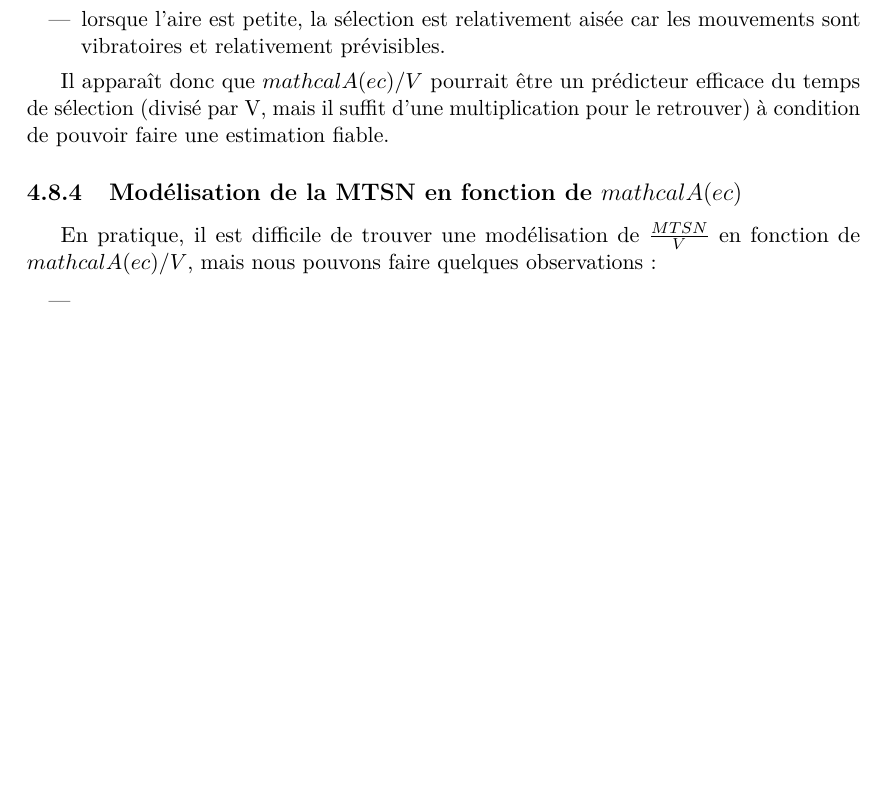
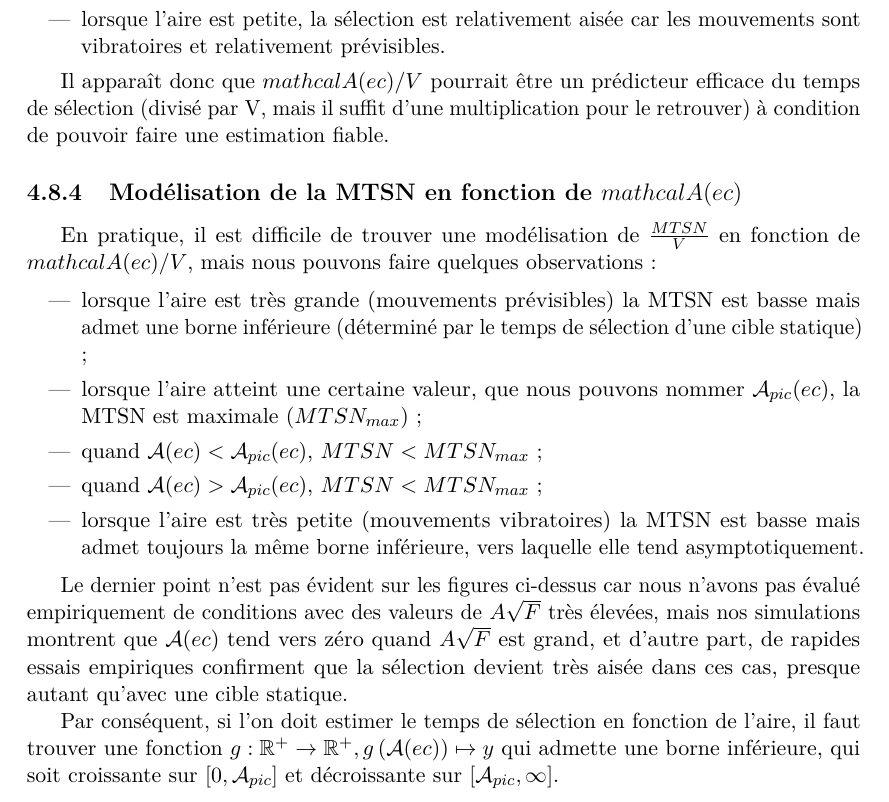
Before and after one commit to Lexoka/18071989, a LaTeX thesis (these.tex, which reads chapitre4.tex): part of page 199 of 229, cut so that both start at the same text, the shorter picture padded with empty space. Compiled offline with pdfLaTeX.

Commit message:
ch4 hulls 18

```diff
--- a/chapitre4.tex
+++ b/chapitre4.tex
@@ -902,8 +902,16 @@
 	En pratique, il est difficile de trouver une modélisation de $\frac{MTSN}{V}$ en fonction de $mathcal{A}(ec)/V$, mais nous pouvons faire quelques observations :
 
 	\begin{itemize}
-		\item
+		\item lorsque l'aire est très grande (mouvements prévisibles) la MTSN est basse mais admet une borne inférieure (déterminé par le temps de sélection d'une cible statique) ;
+		\item lorsque l'aire atteint une certaine valeur, que nous pouvons nommer $\mathcal{A}_{pic}(ec)$, la MTSN est maximale ($MTSN_{max}$) ;
+		\item quand $\mathcal{A}(ec) < \mathcal{A}_{pic}(ec)$, $MTSN < MTSN_{max}$ ;
+		\item quand $\mathcal{A}(ec) > \mathcal{A}_{pic}(ec)$, $MTSN < MTSN_{max}$ ;
+		\item lorsque l'aire est très petite (mouvements vibratoires) la MTSN est basse mais admet toujours la même borne inférieure, vers laquelle elle tend asymptotiquement.
 	\end{itemize}
+
+	Le dernier point n'est pas évident sur les figures ci-dessus car nous n'avons pas évalué empiriquement de conditions avec des valeurs de $A\sqrt{F}$ très élevées, mais nos simulations montrent que $\mathcal{A}(ec)$ tend vers zéro quand $A\sqrt{F}$ est grand, et d'autre part, de rapides essais empiriques confirment que la sélection devient très aisée dans ces cas, presque autant qu'avec une cible statique.
+
+	Par conséquent, si l'on doit estimer le temps de sélection en fonction de l'aire, il faut trouver une fonction $g : \mathbb{R}^{+} \to \mathbb{R}^{+}, g\left(\mathcal{A}(ec)\right) \mapsto y$ qui admette une borne inférieure, qui soit croissante sur $[0, \mathcal{A}_{pic}]$ et décroissante sur $[\mathcal{A}_{pic}, \infty]$.
 
 %\section{Conclusion and perspectives}
 %We have proposed a way to characterize the erratic behavior of moving targets with three parameters: speed, angle width and frequency, and tested pointing performance when varying these parameters. We have shown that the nature of target motion affects pointing performance, which is not captured by Fitts’ law’s index of difficulty. The latter can only describe the best case, and does not indicate that acquiring fast, highly erratic targets can be extremely difficult. Although the (S,A,F) set of parameters we have proposed models a continuum of target motion, our participants were able to distinguish at least three distinct categories that we have characterized (steady, vibrating and jerky). Our results suggest that for erratic targets, predictability determines pointing performance. And while the steady and vibrating categories are relatively predictable, the jerky one is not. We have also observed that the A×F product might be a promising way to assess predictability, although we still need more data to deduce a predictive law for the acquisition of erratic targets. Nevertheless, this preliminary work is a first step toward a more formal study of the acquisition of erratic targets, and introduces a way to better characterize or even control their movement. Ultimately, such a model could be instrumental in the design of new selection techniques.
```
